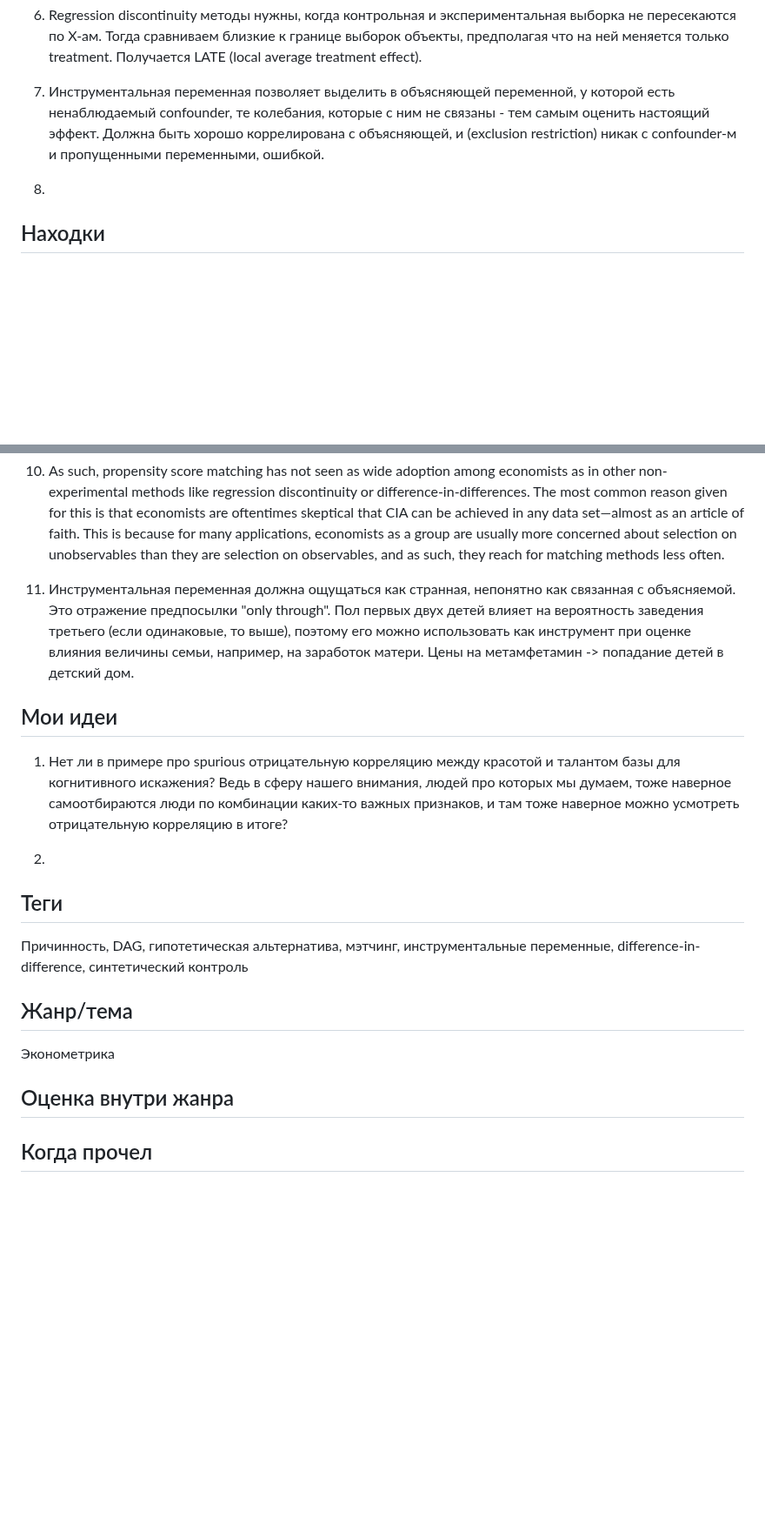
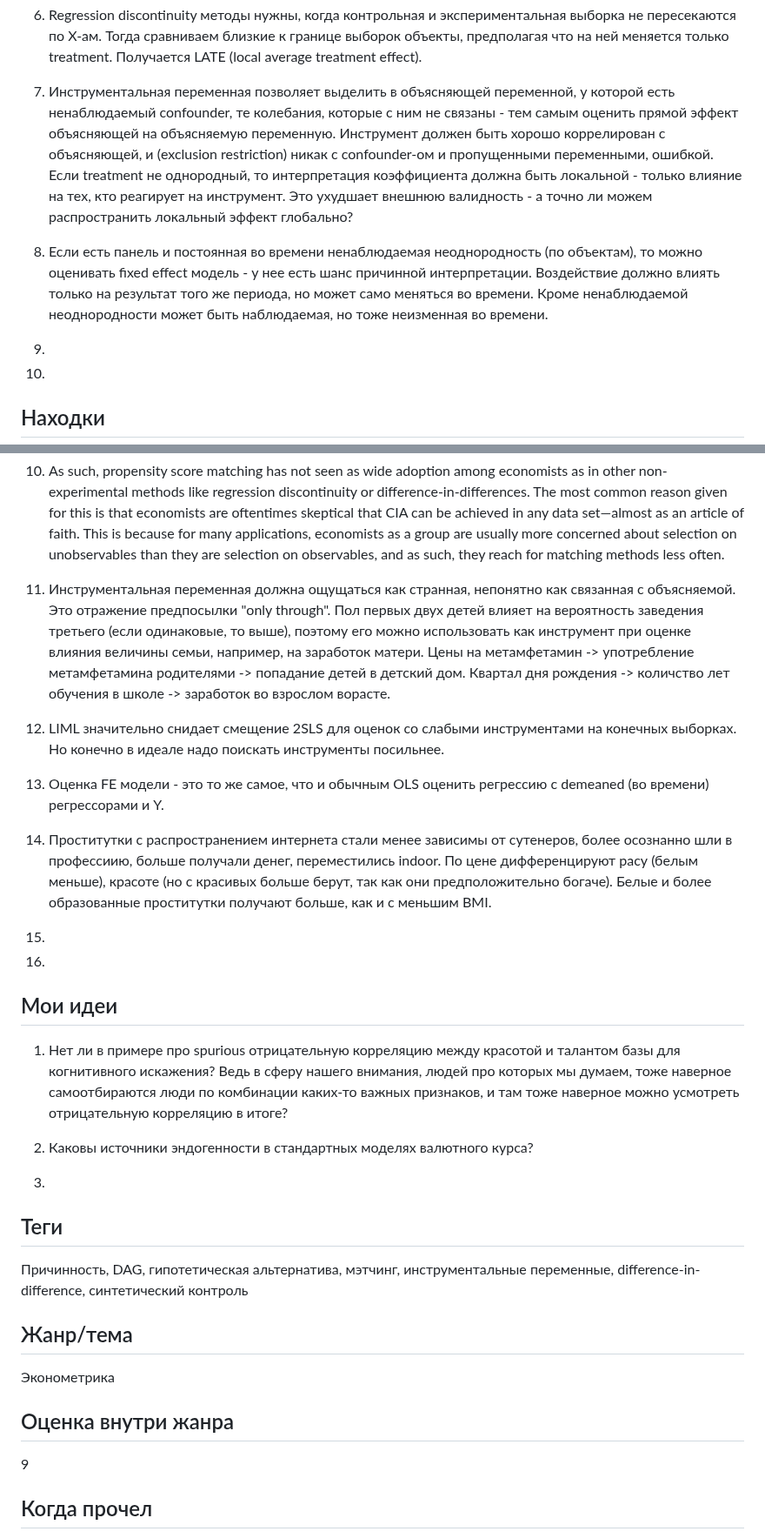
Before and after one commit to iamkulikov/reading_list_books, a Markdown page: reviews/2023_Cunningham_CausalInferenceMixtape.md, 2 parts joined by grey strips. Shown at 87% size. Drawn GitHub-style; blank space fills up the shorter version.

Commit message:
+ causal, Ch. 7-8

```diff
--- a/reviews/2023_Cunningham_CausalInferenceMixtape.md
+++ b/reviews/2023_Cunningham_CausalInferenceMixtape.md
@@ -22,9 +22,14 @@ https://mixtape.scunning.com/
 
 6. Regression discontinuity методы нужны, когда контрольная и экспериментальная выборка не пересекаются по X-ам. Тогда сравниваем близкие к границе выборок объекты, предполагая что на ней меняется только treatment. Получается LATE (local average treatment effect).
 
-7. Инструментальная переменная позволяет выделить в объясняющей переменной, у которой есть ненаблюдаемый confounder, те колебания, которые с ним не связаны - тем самым оценить настоящий эффект. Должна быть хорошо коррелирована с объясняющей, и (exclusion restriction) никак с confounder-м и пропущенными переменными, ошибкой.
+7. Инструментальная переменная позволяет выделить в объясняющей переменной, у которой есть ненаблюдаемый confounder, те колебания, которые с ним не связаны - тем самым оценить прямой эффект объясняющей на объясняемую переменную. Инструмент должен быть хорошо коррелирован с объясняющей, и (exclusion restriction) никак с confounder-ом и пропущенными переменными, ошибкой. Если treatment не однородный, то интерпретация коэффициента должна быть локальной - только влияние на тех, кто реагирует на инструмент. Это ухудшает внешнюю валидность - а точно ли можем распространить локальный эффект глобально?
 
-8.
+8. Если есть панель и постоянная во времени ненаблюдаемая неоднородность (по объектам), то можно оценивать fixed effect модель - у нее есть шанс причинной интерпретации. Воздействие должно влиять только на результат того же периода, но может само меняться во времени. Кроме ненаблюдаемой неоднородности может быть наблюдаемая, но тоже неизменная во времени.
+
+9.
+
+10.
+
 
 ## Находки
 
@@ -48,15 +53,25 @@ https://mixtape.scunning.com/
 
 10. As such, propensity score matching has not seen as wide adoption among economists as in other non-experimental methods like regression discontinuity or difference-in-differences. The most common reason given for this is that economists are oftentimes skeptical that CIA can be achieved in any data set—almost as an article of faith. This is because for many applications, economists as a group are usually more concerned about selection on unobservables than they are selection on observables, and as such, they reach for matching methods less often.
 
-11. Инструментальная переменная должна ощущаться как странная, непонятно как связанная с объясняемой. Это отражение предпосылки "only through". Пол первых двух детей влияет на вероятность заведения третьего (если одинаковые, то выше), поэтому его можно использовать как инструмент при оценке влияния величины семьи, например, на заработок матери. Цены на метамфетамин -> попадание детей в детский дом.
+11. Инструментальная переменная должна ощущаться как странная, непонятно как связанная с объясняемой. Это отражение предпосылки "only through". Пол первых двух детей влияет на вероятность заведения третьего (если одинаковые, то выше), поэтому его можно использовать как инструмент при оценке влияния величины семьи, например, на заработок матери. Цены на метамфетамин -> употребление метамфетамина родителями -> попадание детей в детский дом. Квартал дня рождения -> количство лет обучения в школе -> заработок во взрослом ворасте.
 
+12. LIML значительно снидает смещение 2SLS для оценок со слабыми инструментами на конечных выборках. Но конечно в идеале надо поискать инструменты посильнее.
 
+13. Оценка FE модели - это то же самое, что и обычным OLS оценить регрессию с demeaned (во времени) регрессорами и Y.
+
+14. Проститутки с распространением интернета стали менее зависимы от сутенеров, более осознанно шли в профессиию, больше получали денег, переместились indoor. По цене дифференцируют расу (белым меньше), красоте (но с красивых больше берут, так как они предположительно богаче). Белые и более образованные проститутки получают больше, как и с меньшим BMI.
+
+15.
+
+16.
 
 ## Мои идеи
 
 1. Нет ли в примере про spurious отрицательную корреляцию между красотой и талантом базы для когнитивного искажения? Ведь в сферу нашего внимания, людей про которых мы думаем, тоже наверное самоотбираются люди по комбинации каких-то важных признаков, и там тоже наверное можно усмотреть отрицательную корреляцию в итоге?
 
-2.
+2. Каковы источники эндогенности в стандартных моделях валютного курса?
+
+3.
 
 
 ## Теги
@@ -69,6 +84,6 @@ https://mixtape.scunning.com/
 
 ## Оценка внутри жанра
 
-
+9
 
 ## Когда прочел
```
Also changed, not shown: other parts of reviews/2023_Cunningham_CausalInferenceMixtape.md (+3 -1 lines), README.md (+1 -1 lines).
